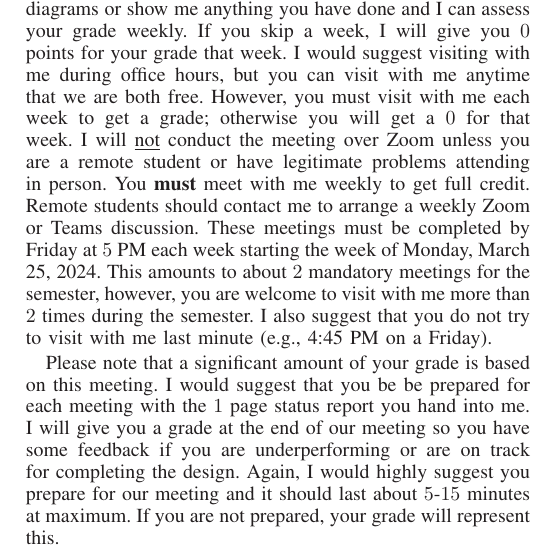
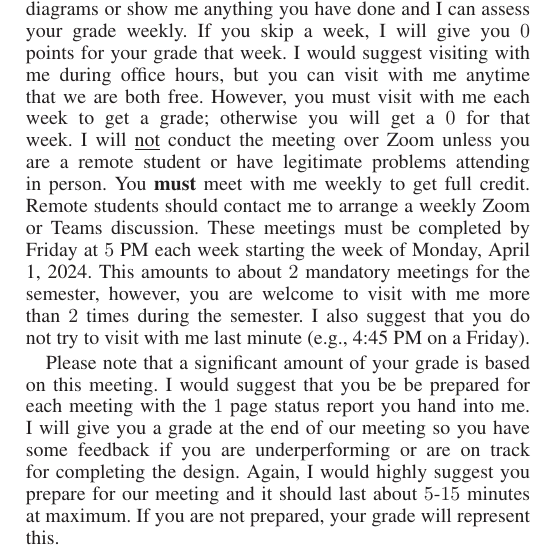
Before and after one commit to stineje/HSCA_S24, a LaTeX paper (project/projectS24.tex): part of one column of page 4 of 4, cut so that both start at the same text. Compiled offline with LaTeX, dvips and Ghostscript.

Commit message:
update to deadline on Project for Spring 2024

```diff
--- a/project/projectS24.tex
+++ b/project/projectS24.tex
@@ -404,7 +404,7 @@ You \textbf{must} meet with me
 weekly to get full credit.  Remote students
 should contact me to arrange a weekly Zoom or Teams
 discussion.  These meetings must be completed by Friday at $5$ PM each week
-starting the week of Monday, March 25, 2024.  This amounts to about $2$
+starting the week of Monday, April 1, 2024.  This amounts to about $2$
 mandatory meetings for the semester, however, you are welcome to visit with me
 more than $2$ times during the semester.  I also suggest that you do not
 try to visit with me last minute (e.g., 4:45 PM on a Friday).
```
Also changed, not shown: project/projectS24.pdf, 1 other file.
